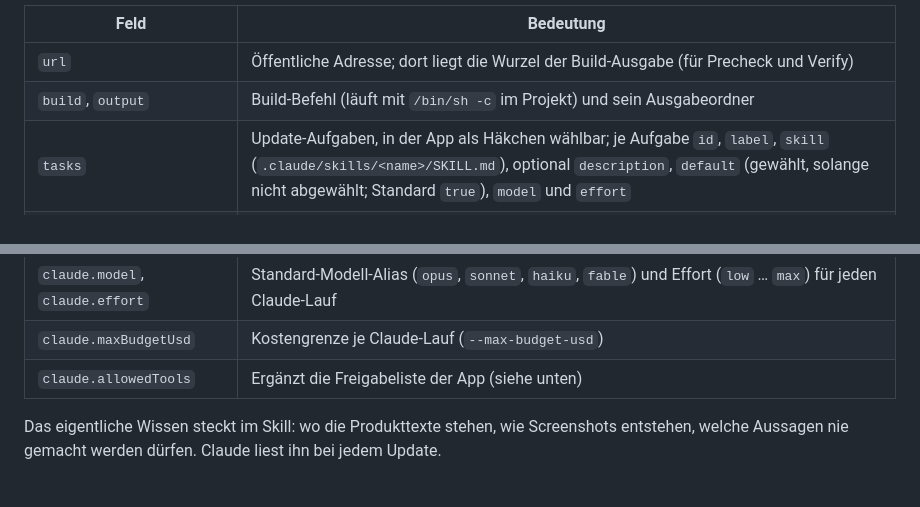
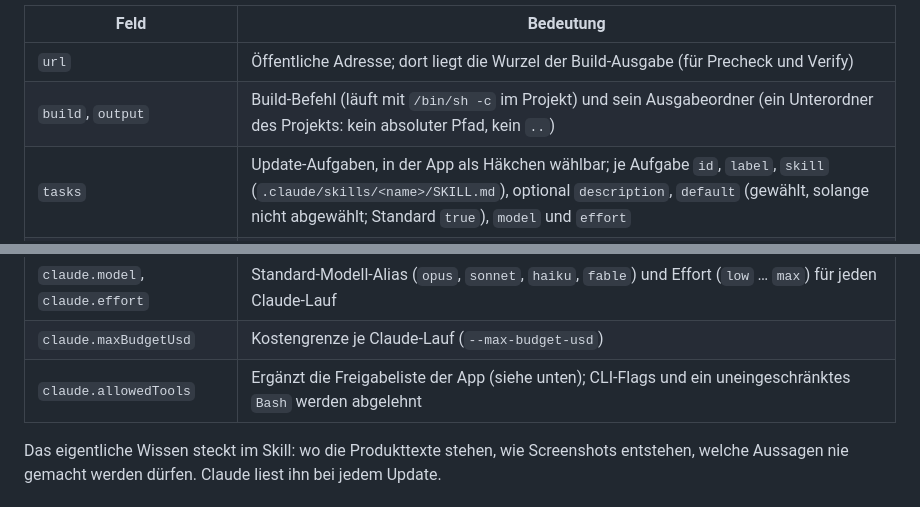
Before and after one commit to bl0rb/OpenFTPUpdater-AI, a Markdown page: README.de.md, 2 parts joined by grey strips. Drawn GitHub-style.

```diff
--- a/README.de.md
+++ b/README.de.md
@@ -115,7 +117,7 @@ Liegt im Website-Repository und beschreibt Build und beobachtete Produkte:
 | Feld | Bedeutung |
 |---|---|
 | `url` | Öffentliche Adresse; dort liegt die Wurzel der Build-Ausgabe (für Precheck und Verify) |
-| `build`, `output` | Build-Befehl (läuft mit `/bin/sh -c` im Projekt) und sein Ausgabeordner |
+| `build`, `output` | Build-Befehl (läuft mit `/bin/sh -c` im Projekt) und sein Ausgabeordner (ein Unterordner des Projekts: kein absoluter Pfad, kein `..`) |
 | `tasks` | Update-Aufgaben, in der App als Häkchen wählbar; je Aufgabe `id`, `label`, `skill` (`.claude/skills/<name>/SKILL.md`), optional `description`, `default` (gewählt, solange nicht abgewählt; Standard `true`), `model` und `effort` |
 | `skill` | Einzelner Update-Skill für Seiten ohne `tasks` |
 | `addProductSkill` | Claude-Code-Skill, der ein Repository als neues Produkt aufnimmt |
@@ -126,7 +128,7 @@ Liegt im Website-Repository und beschreibt Build und beobachtete Produkte:
 | `products[].localPath` | Lokaler Klon relativ zum Projekt; Claude liest ihn über `git -C`, ändert ihn nie |
 | `claude.model`, `claude.effort` | Standard-Modell-Alias (`opus`, `sonnet`, `haiku`, `fable`) und Effort (`low` … `max`) für jeden Claude-Lauf |
 | `claude.maxBudgetUsd` | Kostengrenze je Claude-Lauf (`--max-budget-usd`) |
-| `claude.allowedTools` | Ergänzt die Freigabeliste der App (siehe unten) |
+| `claude.allowedTools` | Ergänzt die Freigabeliste der App (siehe unten); CLI-Flags und ein uneingeschränktes `Bash` werden abgelehnt |
 
 Das eigentliche Wissen steckt im Skill: wo die Produkttexte stehen, wie Screenshots entstehen,
 welche Aussagen nie gemacht werden dürfen. Claude liest ihn bei jedem Update.
```
Also changed, not shown: other parts of README.de.md (+13 -4 lines), README.md (+14 -6 lines).
